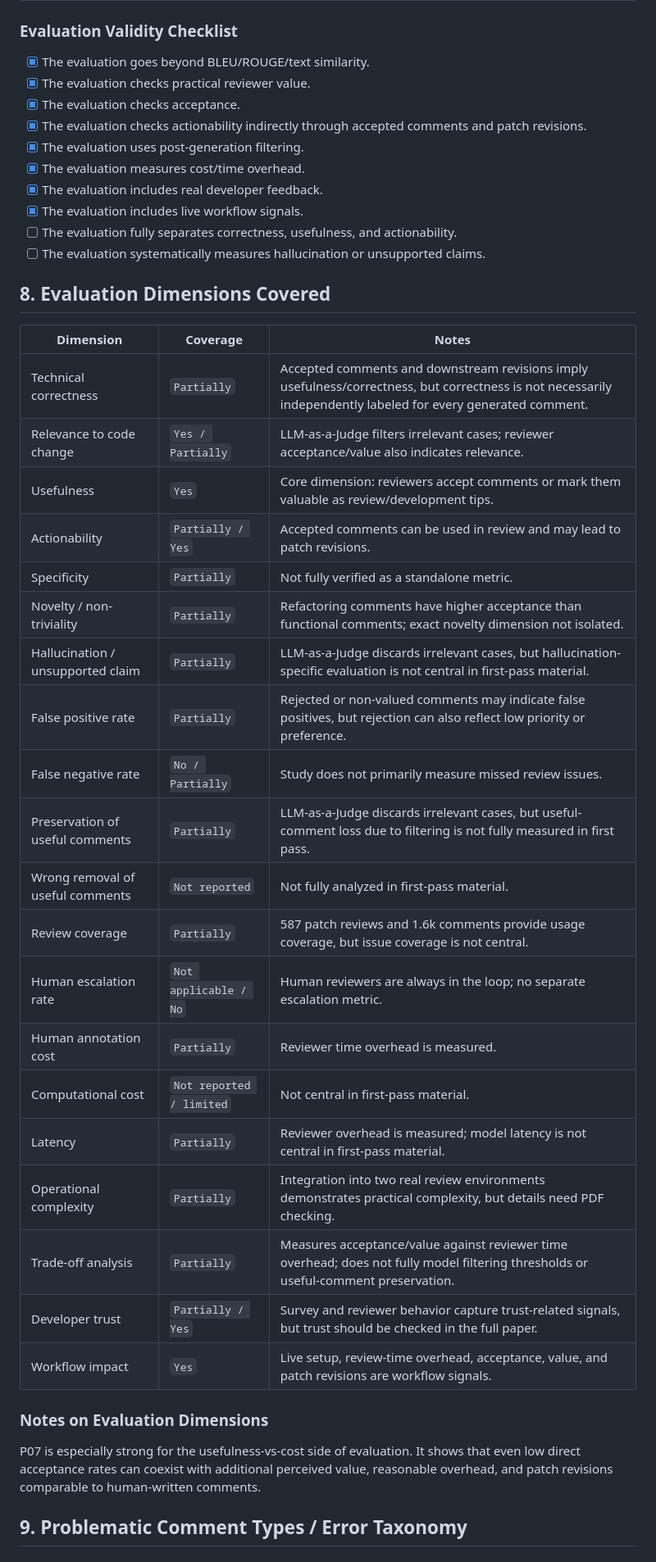
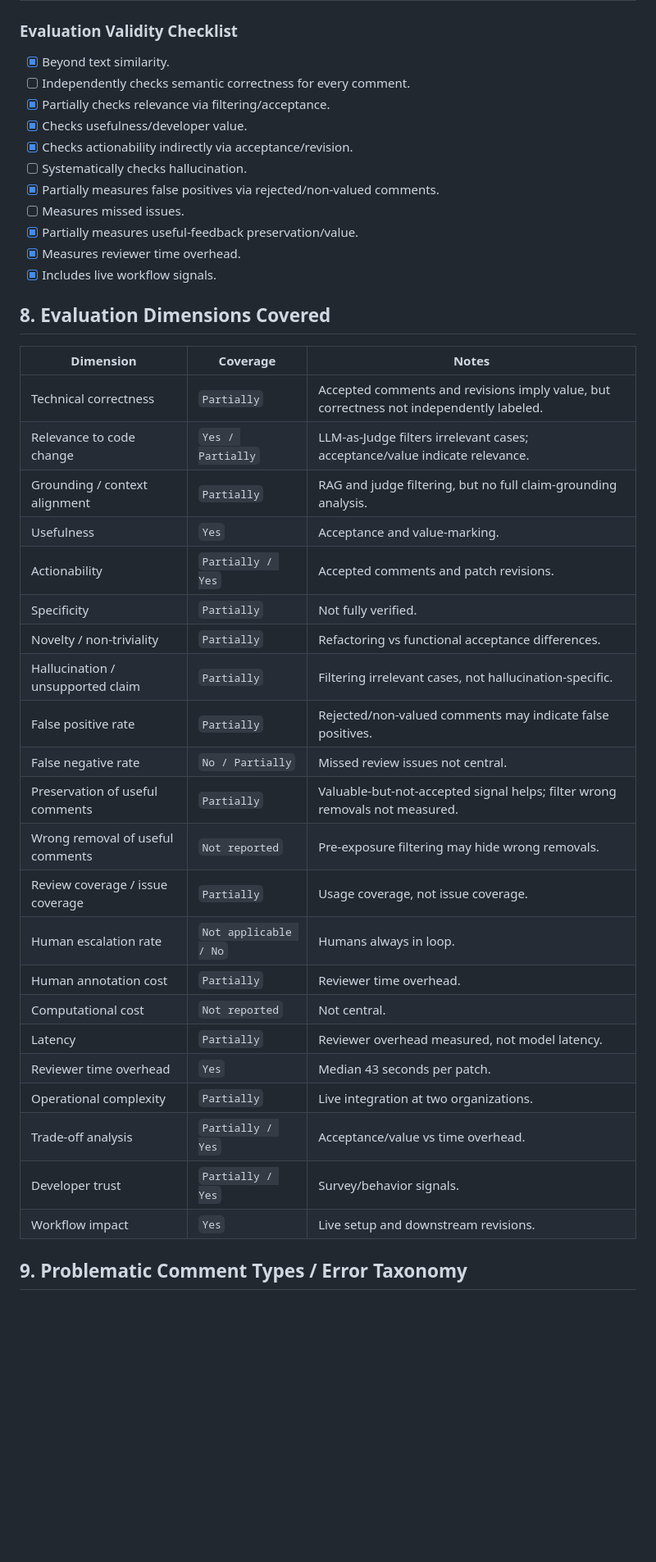
Before and after one commit to mahdimalverdi/llm-code-review-evaluation, a Markdown page: papers/P07-revmate-user-study.md, the part around one of its changes. Shown at 82% size. GitHub-like rendering; blank space fills up the shorter version.

```diff
--- a/papers/P07-revmate-user-study.md
+++ b/papers/P07-revmate-user-study.md
@@ -169,45 +162,44 @@ This is one of the strongest papers for practical impact. It does not only ask w
 
 ### Evaluation Validity Checklist
 
-- [x] The evaluation goes beyond BLEU/ROUGE/text similarity.
-- [x] The evaluation checks practical reviewer value.
-- [x] The evaluation checks acceptance.
-- [x] The evaluation checks actionability indirectly through accepted comments and patch revisions.
-- [x] The evaluation uses post-generation filtering.
-- [x] The evaluation measures cost/time overhead.
-- [x] The evaluation includes real developer feedback.
-- [x] The evaluation includes live workflow signals.
-- [ ] The evaluation fully separates correctness, usefulness, and actionability.
-- [ ] The evaluation systematically measures hallucination or unsupported claims.
+- [x] Beyond text similarity.
+- [ ] Independently checks semantic correctness for every comment.
+- [x] Partially checks relevance via filtering/acceptance.
+- [x] Checks usefulness/developer value.
+- [x] Checks actionability indirectly via acceptance/revision.
+- [ ] Systematically checks hallucination.
+- [x] Partially measures false positives via rejected/non-valued comments.
+- [ ] Measures missed issues.
+- [x] Partially measures useful-feedback preservation/value.
+- [x] Measures reviewer time overhead.
+- [x] Includes live workflow signals.
 
 ## 8. Evaluation Dimensions Covered
 
 | Dimension | Coverage | Notes |
 |---|---|---|
-| Technical correctness | `Partially` | Accepted comments and downstream revisions imply usefulness/correctness, but correctness is not necessarily independently labeled for every generated comment. |
-| Relevance to code change | `Yes / Partially` | LLM-as-a-Judge filters irrelevant cases; reviewer acceptance/value also indicates relevance. |
-| Usefulness | `Yes` | Core dimension: reviewers accept comments or mark them valuable as review/development tips. |
-| Actionability | `Partially / Yes` | Accepted comments can be used in review and may lead to patch revisions. |
-| Specificity | `Partially` | Not fully verified as a standalone metric. |
-| Novelty / non-triviality | `Partially` | Refactoring comments have higher acceptance than functional comments; exact novelty dimension not isolated. |
-| Hallucination / unsupported claim | `Partially` | LLM-as-a-Judge discards irrelevant cases, but hallucination-specific evaluation is not central in first-pass material. |
-| False positive rate | `Partially` | Rejected or non-valued comments may indicate false positives, but rejection can also reflect low priority or preference. |
-| False negative rate | `No / Partially` | Study does not primarily measure missed review issues. |
-| Preservation of useful comments | `Partially` | LLM-as-a-Judge discards irrelevant cases, but useful-comment loss due to filtering is not fully measured in first pass. |
-| Wrong removal of useful comments | `Not reported` | Not fully analyzed in first-pass material. |
-| Review coverage | `Partially` | 587 patch reviews and 1.6k comments provide usage coverage, but issue coverage is not central. |
-| Human escalation rate | `Not applicable / No` | Human reviewers are always in the loop; no separate escalation metric. |
-| Human annotation cost | `Partially` | Reviewer time overhead is measured. |
-| Computational cost | `Not reported / limited` | Not central in first-pass material. |
-| Latency | `Partially` | Reviewer overhead is measured; model latency is not central in first-pass material. |
-| Operational complexity | `Partially` | Integration into two real review environments demonstrates practical complexity, but details need PDF checking. |
-| Trade-off analysis | `Partially` | Measures acceptance/value against reviewer time overhead; does not fully model filtering thresholds or useful-comment preservation. |
-| Developer trust | `Partially / Yes` | Survey and reviewer behavior capture trust-related signals, but trust should be checked in the full paper. |
-| Workflow impact | `Yes` | Live setup, review-time overhead, acceptance, value, and patch revisions are workflow signals. |
-
-### Notes on Evaluation Dimensions
-
-P07 is especially strong for the usefulness-vs-cost side of evaluation. It shows that even low direct acceptance rates can coexist with additional perceived value, reasonable overhead, and patch revisions comparable to human-written comments.
+| Technical correctness | `Partially` | Accepted comments and revisions imply value, but correctness not independently labeled. |
+| Relevance to code change | `Yes / Partially` | LLM-as-Judge filters irrelevant cases; acceptance/value indicate relevance. |
+| Grounding / context alignment | `Partially` | RAG and judge filtering, but no full claim-grounding analysis. |
+| Usefulness | `Yes` | Acceptance and value-marking. |
+| Actionability | `Partially / Yes` | Accepted comments and patch revisions. |
+| Specificity | `Partially` | Not fully verified. |
+| Novelty / non-triviality | `Partially` | Refactoring vs functional acceptance differences. |
+| Hallucination / unsupported claim | `Partially` | Filtering irrelevant cases, not hallucination-specific. |
+| False positive rate | `Partially` | Rejected/non-valued comments may indicate false positives. |
+| False negative rate | `No / Partially` | Missed review issues not central. |
+| Preservation of useful comments | `Partially` | Valuable-but-not-accepted signal helps; filter wrong removals not measured. |
+| Wrong removal of useful comments | `Not reported` | Pre-exposure filtering may hide wrong removals. |
+| Review coverage / issue coverage | `Partially` | Usage coverage, not issue coverage. |
+| Human escalation rate | `Not applicable / No` | Humans always in loop. |
+| Human annotation cost | `Partially` | Reviewer time overhead. |
+| Computational cost | `Not reported` | Not central. |
+| Latency | `Partially` | Reviewer overhead measured, not model latency. |
+| Reviewer time overhead | `Yes` | Median 43 seconds per patch. |
+| Operational complexity | `Partially` | Live integration at two organizations. |
+| Trade-off analysis | `Partially / Yes` | Acceptance/value vs time overhead. |
+| Developer trust | `Partially / Yes` | Survey/behavior signals. |
+| Workflow impact | `Yes` | Live setup and downstream revisions. |
 
 ## 9. Problematic Comment Types / Error Taxonomy
 
```
Also changed, not shown: other parts of papers/P07-revmate-user-study.md (+198 -167 lines).
